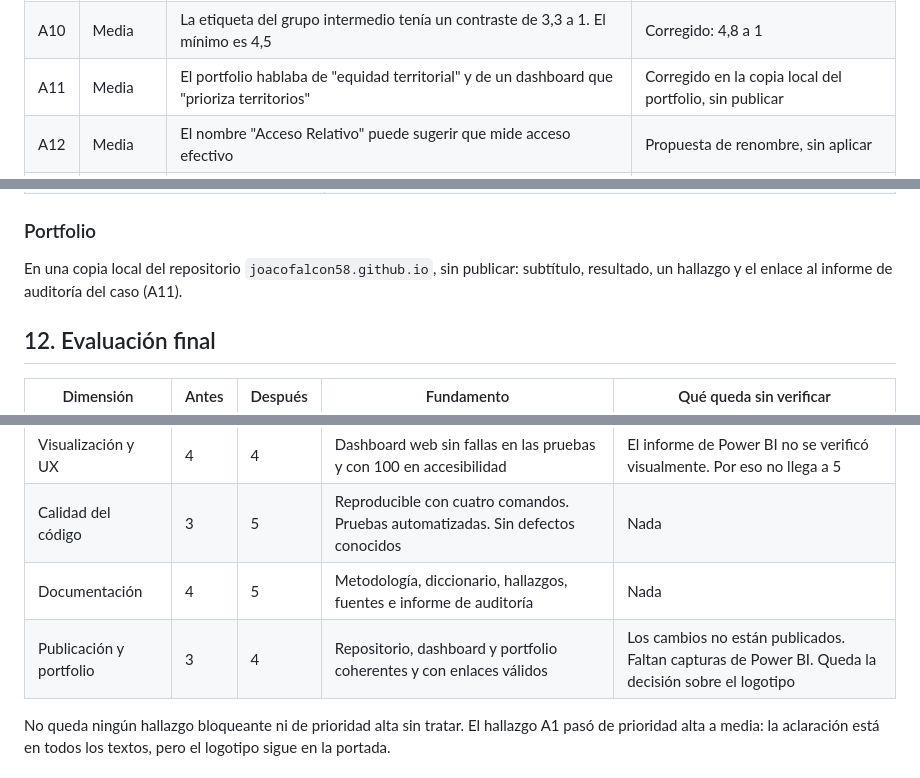
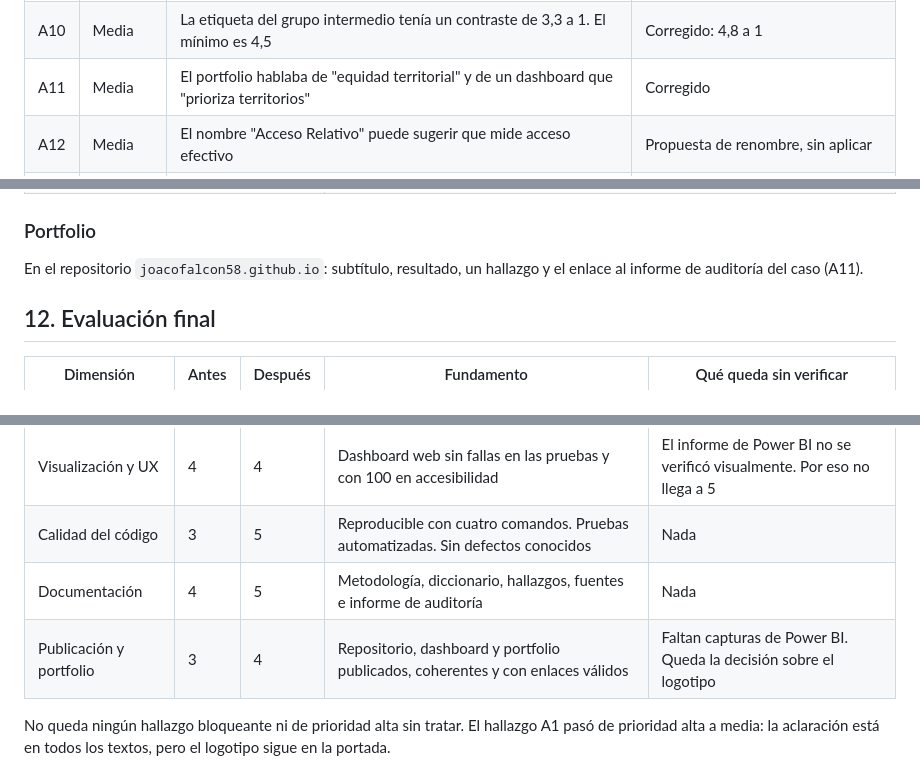
Before and after one commit to joacofalcon58/acceso-servicios-salud-preventiva-caba, a Markdown page: docs/QA_REPORT.md, 3 parts joined by grey strips. GitHub-like rendering.

```diff
--- a/docs/QA_REPORT.md
+++ b/docs/QA_REPORT.md
@@ -72,7 +72,7 @@ No hubo hallazgos bloqueantes.
 | A8 | Media | El hallazgo 1 usaba como evidencia que el grupo de menor disponibilidad tiene la mitad de las estaciones. Las estaciones por habitante son un componente del indicador que arma los grupos | Corregido: se reformuló y se movió a las limitaciones del hallazgo 7 |
 | A9 | Media | En pantallas angostas la barra de navegación ocupaba cuatro filas y, al ser fija, tapaba un cuarto de la pantalla | Corregido |
 | A10 | Media | La etiqueta del grupo intermedio tenía un contraste de 3,3 a 1. El mínimo es 4,5 | Corregido: 4,8 a 1 |
-| A11 | Media | El portfolio hablaba de "equidad territorial" y de un dashboard que "prioriza territorios" | Corregido en la copia local del portfolio, sin publicar |
+| A11 | Media | El portfolio hablaba de "equidad territorial" y de un dashboard que "prioriza territorios" | Corregido |
 | A12 | Media | El nombre "Acceso Relativo" puede sugerir que mide acceso efectivo | Propuesta de renombre, sin aplicar |
 | A13 | Media | El README no muestra capturas reales de las páginas de Power BI | Pendiente: requiere capturas del autor |
 | A14 | Media | El aspecto del informe de Power BI nunca fue verificado por el revisor, incluido el cambio de paleta | Pendiente: requiere revisión visual en Power BI Desktop |
@@ -376,7 +385,7 @@ No se pudo verificar: el aspecto de las páginas, las interacciones con clics en
 
 ### Portfolio
 
-En una copia local del repositorio `joacofalcon58.github.io`, sin publicar: subtítulo, resultado, un hallazgo y el enlace al informe de auditoría del caso (A11).
+En el repositorio `joacofalcon58.github.io`: subtítulo, resultado, un hallazgo y el enlace al informe de auditoría del caso (A11).
 
 ## 12. Evaluación final
 
@@ -389,7 +398,7 @@ En una copia local del repositorio `joacofalcon58.github.io`, sin publicar: subt
 | Visualización y UX | 4 | 4 | Dashboard web sin fallas en las pruebas y con 100 en accesibilidad | El informe de Power BI no se verificó visualmente. Por eso no llega a 5 |
 | Calidad del código | 3 | 5 | Reproducible con cuatro comandos. Pruebas automatizadas. Sin defectos conocidos | Nada |
 | Documentación | 4 | 5 | Metodología, diccionario, hallazgos, fuentes e informe de auditoría | Nada |
-| Publicación y portfolio | 3 | 4 | Repositorio, dashboard y portfolio coherentes y con enlaces válidos | Los cambios no están publicados. Faltan capturas de Power BI. Queda la decisión sobre el logotipo |
+| Publicación y portfolio | 3 | 4 | Repositorio, dashboard y portfolio publicados, coherentes y con enlaces válidos | Faltan capturas de Power BI. Queda la decisión sobre el logotipo |
 
 No queda ningún hallazgo bloqueante ni de prioridad alta sin tratar. El hallazgo A1 pasó de prioridad alta a media: la aclaración está en todos los textos, pero el logotipo sigue en la portada.
 
```
Also changed, not shown: other parts of docs/QA_REPORT.md (+13 -6 lines).
